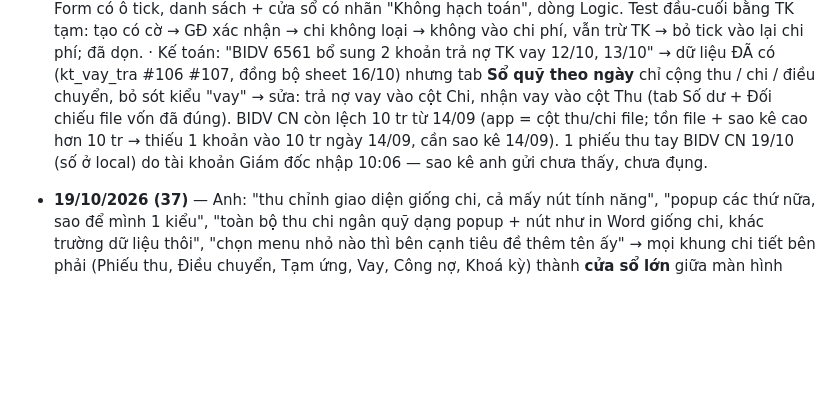
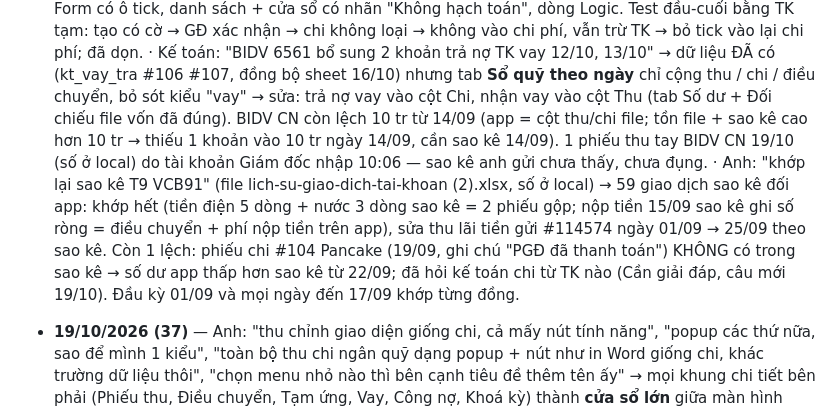
Before and after one commit to hh-vibecode/ke-toan, a Markdown page: VIEC.md, the part around the change. GitHub-like rendering; blank space fills up the shorter version.

Commit message:
Sổ việc: khớp sao kê VCB CN T9 (còn 1 phiếu Pancake hỏi kế toán)
Monsieur Claude

Co-Authored-By: Claude Opus 5.5 <noreply@anthropic.com>

```diff
--- a/VIEC.md
+++ b/VIEC.md
@@ -167,6 +167,7 @@ dòng chưa khai báo đẩy ra 1 màn riêng để kế toán bổ sung | CHỜ
 
 - **19/10/2026 (38)** — Anh: "phiếu chi lúc tạo / sửa thêm nút không hạch toán chi phí, phục vụ giao dịch cá nhân". → `kt_chi.khong_hach_toan` (supabase-schema-kt-khong-hach-toan.sql): vẫn trừ tiền tài khoản (sổ quỹ, dòng tiền, số dư) nhưng KHÔNG vào kt_v_chi_ht / kt_chi_phi_ht / kt_bc_pl / kt_pl_ct; đã chi tiền không cần loại chi; bỏ tick trên phiếu đã chi thì bắt chọn loại chi (lỗi tự bắt khi test: cờ và loại chi phải đổi cùng 1 lệnh vì ràng buộc kt_chi_tt_du → đã dời vào lệnh cập nhật thứ 2). Form có ô tick, danh sách + cửa sổ có nhãn "Không hạch toán", dòng Logic. Test đầu-cuối bằng TK tạm: tạo có cờ → GĐ xác nhận → chi không loại → không vào chi phí, vẫn trừ TK → bỏ tick vào lại chi phí; đã dọn.
   · Kế toán: "BIDV 6561 bổ sung 2 khoản trả nợ TK vay 12/10, 13/10" → dữ liệu ĐÃ có (kt_vay_tra #106 #107, đồng bộ sheet 16/10) nhưng tab **Sổ quỹ theo ngày** chỉ cộng thu / chi / điều chuyển, bỏ sót kiểu "vay" → sửa: trả nợ vay vào cột Chi, nhận vay vào cột Thu (tab Số dư + Đối chiếu file vốn đã đúng). BIDV CN còn lệch 10 tr từ 14/09 (app = cột thu/chi file; tồn file + sao kê cao hơn 10 tr → thiếu 1 khoản vào 10 tr ngày 14/09, cần sao kê 14/09). 1 phiếu thu tay BIDV CN 19/10 (số ở local) do tài khoản Giám đốc nhập 10:06 — sao kê anh gửi chưa thấy, chưa đụng.
+  · Anh: "khớp lại sao kê T9 VCB91" (file lich-su-giao-dich-tai-khoan (2).xlsx, số ở local) → 59 giao dịch sao kê đối app: khớp hết (tiền điện 5 dòng + nước 3 dòng sao kê = 2 phiếu gộp; nộp tiền 15/09 sao kê ghi số ròng = điều chuyển + phí nộp tiền trên app), sửa thu lãi tiền gửi #114574 ngày 01/09 → 25/09 theo sao kê. Còn 1 lệch: phiếu chi #104 Pancake (19/09, ghi chú "PGĐ đã thanh toán") KHÔNG có trong sao kê → số dư app thấp hơn sao kê từ 22/09; đã hỏi kế toán chi từ TK nào (Cần giải đáp, câu mới 19/10). Đầu kỳ 01/09 và mọi ngày đến 17/09 khớp từng đồng.
 
 - **19/10/2026 (37)** — Anh: "thu chỉnh giao diện giống chi, cả mấy nút tính năng", "popup các thứ nữa, sao để mình 1 kiểu", "toàn bộ thu chi ngân quỹ dạng popup + nút như in Word giống chi, khác trường dữ liệu thôi", "chọn menu nhỏ nào thì bên cạnh tiêu đề thêm tên ấy" → mọi khung chi tiết bên phải (Phiếu thu, Điều chuyển, Tạm ứng, Vay, Công nợ, Khoá kỳ) thành **cửa sổ lớn** giữa màn hình (`moCuaSoTo`, `KHUNG_PHAI=false`); khung **Hoạt động + bình luận** dùng chung cho thu / điều chuyển / tạm ứng / vay (`supabase-schema-kt-hoat-dong-2.sql`: kt_hoat_dong, kt_them_binh_luan nhận 5 bảng); **Xuất phiếu Word** dùng chung (`phieuWord`): phiếu thu (người nộp ký), điều chuyển (người thực hiện), tạm ứng (người nhận ký); tiêu đề trang "Thu chi & Ngân quỹ — <trang con>".
 
```
